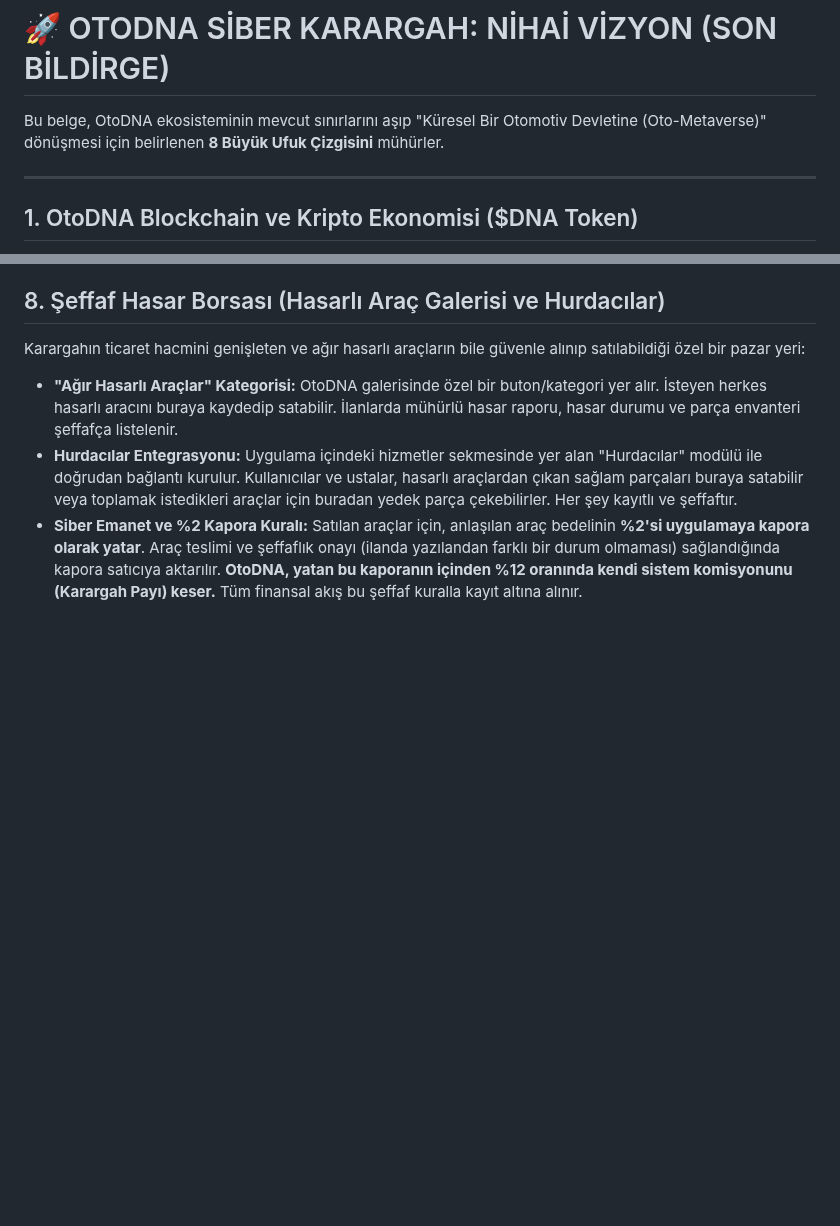
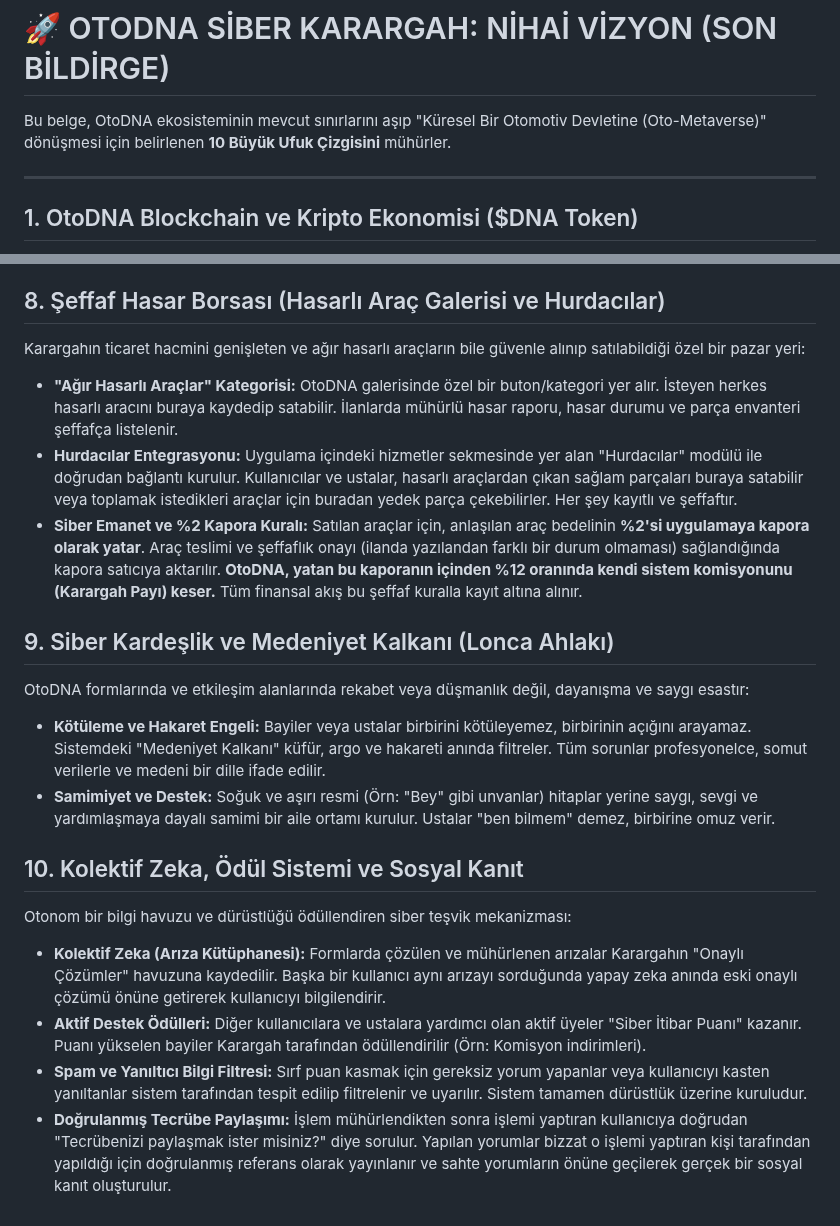
Before and after one commit to hgazicam06-design/OTODNA_CORE, a Markdown page: son.md, 2 parts joined by grey strips. Drawn GitHub-style; blank space fills up the shorter version.

Commit message:
Siber Kardeşlik, Kolektif Zeka ve Ödül Sistemi son.md'ye 9. ve 10. Ufuk Çizgisi olarak mühürlendi

```diff
--- a/son.md
+++ b/son.md
@@ -1,6 +1,6 @@
 # 🚀 OTODNA SİBER KARARGAH: NİHAİ VİZYON (SON BİLDİRGE)
 
-Bu belge, OtoDNA ekosisteminin mevcut sınırlarını aşıp "Küresel Bir Otomotiv Devletine (Oto-Metaverse)" dönüşmesi için belirlenen **8 Büyük Ufuk Çizgisini** mühürler.
+Bu belge, OtoDNA ekosisteminin mevcut sınırlarını aşıp "Küresel Bir Otomotiv Devletine (Oto-Metaverse)" dönüşmesi için belirlenen **10 Büyük Ufuk Çizgisini** mühürler.
 
 ---
 
@@ -56,3 +56,15 @@ Karargahın ticaret hacmini genişleten ve ağır hasarlı araçların bile güv
 *   **"Ağır Hasarlı Araçlar" Kategorisi:** OtoDNA galerisinde özel bir buton/kategori yer alır. İsteyen herkes hasarlı aracını buraya kaydedip satabilir. İlanlarda mühürlü hasar raporu, hasar durumu ve parça envanteri şeffafça listelenir.
 *   **Hurdacılar Entegrasyonu:** Uygulama içindeki hizmetler sekmesinde yer alan "Hurdacılar" modülü ile doğrudan bağlantı kurulur. Kullanıcılar ve ustalar, hasarlı araçlardan çıkan sağlam parçaları buraya satabilir veya toplamak istedikleri araçlar için buradan yedek parça çekebilirler. Her şey kayıtlı ve şeffaftır.
 *   **Siber Emanet ve %2 Kapora Kuralı:** Satılan araçlar için, anlaşılan araç bedelinin **%2'si uygulamaya kapora olarak yatar**. Araç teslimi ve şeffaflık onayı (ilanda yazılandan farklı bir durum olmaması) sağlandığında kapora satıcıya aktarılır. **OtoDNA, yatan bu kaporanın içinden %12 oranında kendi sistem komisyonunu (Karargah Payı) keser.** Tüm finansal akış bu şeffaf kuralla kayıt altına alınır.
+
+## 9. Siber Kardeşlik ve Medeniyet Kalkanı (Lonca Ahlakı)
+OtoDNA formlarında ve etkileşim alanlarında rekabet veya düşmanlık değil, dayanışma ve saygı esastır:
+*   **Kötüleme ve Hakaret Engeli:** Bayiler veya ustalar birbirini kötüleyemez, birbirinin açığını arayamaz. Sistemdeki "Medeniyet Kalkanı" küfür, argo ve hakareti anında filtreler. Tüm sorunlar profesyonelce, somut verilerle ve medeni bir dille ifade edilir.
+*   **Samimiyet ve Destek:** Soğuk ve aşırı resmi (Örn: "Bey" gibi unvanlar) hitaplar yerine saygı, sevgi ve yardımlaşmaya dayalı samimi bir aile ortamı kurulur. Ustalar "ben bilmem" demez, birbirine omuz verir.
+
+## 10. Kolektif Zeka, Ödül Sistemi ve Sosyal Kanıt
+Otonom bir bilgi havuzu ve dürüstlüğü ödüllendiren siber teşvik mekanizması:
+*   **Kolektif Zeka (Arıza Kütüphanesi):** Formlarda çözülen ve mühürlenen arızalar Karargahın "Onaylı Çözümler" havuzuna kaydedilir. Başka bir kullanıcı aynı arızayı sorduğunda yapay zeka anında eski onaylı çözümü önüne getirerek kullanıcıyı bilgilendirir.
+*   **Aktif Destek Ödülleri:** Diğer kullanıcılara ve ustalara yardımcı olan aktif üyeler "Siber İtibar Puanı" kazanır. Puanı yükselen bayiler Karargah tarafından ödüllendirilir (Örn: Komisyon indirimleri).
+*   **Spam ve Yanıltıcı Bilgi Filtresi:** Sırf puan kasmak için gereksiz yorum yapanlar veya kullanıcıyı kasten yanıltanlar sistem tarafından tespit edilip filtrelenir ve uyarılır. Sistem tamamen dürüstlük üzerine kuruludur.
+*   **Doğrulanmış Tecrübe Paylaşımı:** İşlem mühürlendikten sonra işlemi yaptıran kullanıcıya doğrudan "Tecrübenizi paylaşmak ister misiniz?" diye sorulur. Yapılan yorumlar bizzat o işlemi yaptıran kişi tarafından yapıldığı için doğrulanmış referans olarak yayınlanır ve sahte yorumların önüne geçilerek gerçek bir sosyal kanıt oluşturulur.
```
